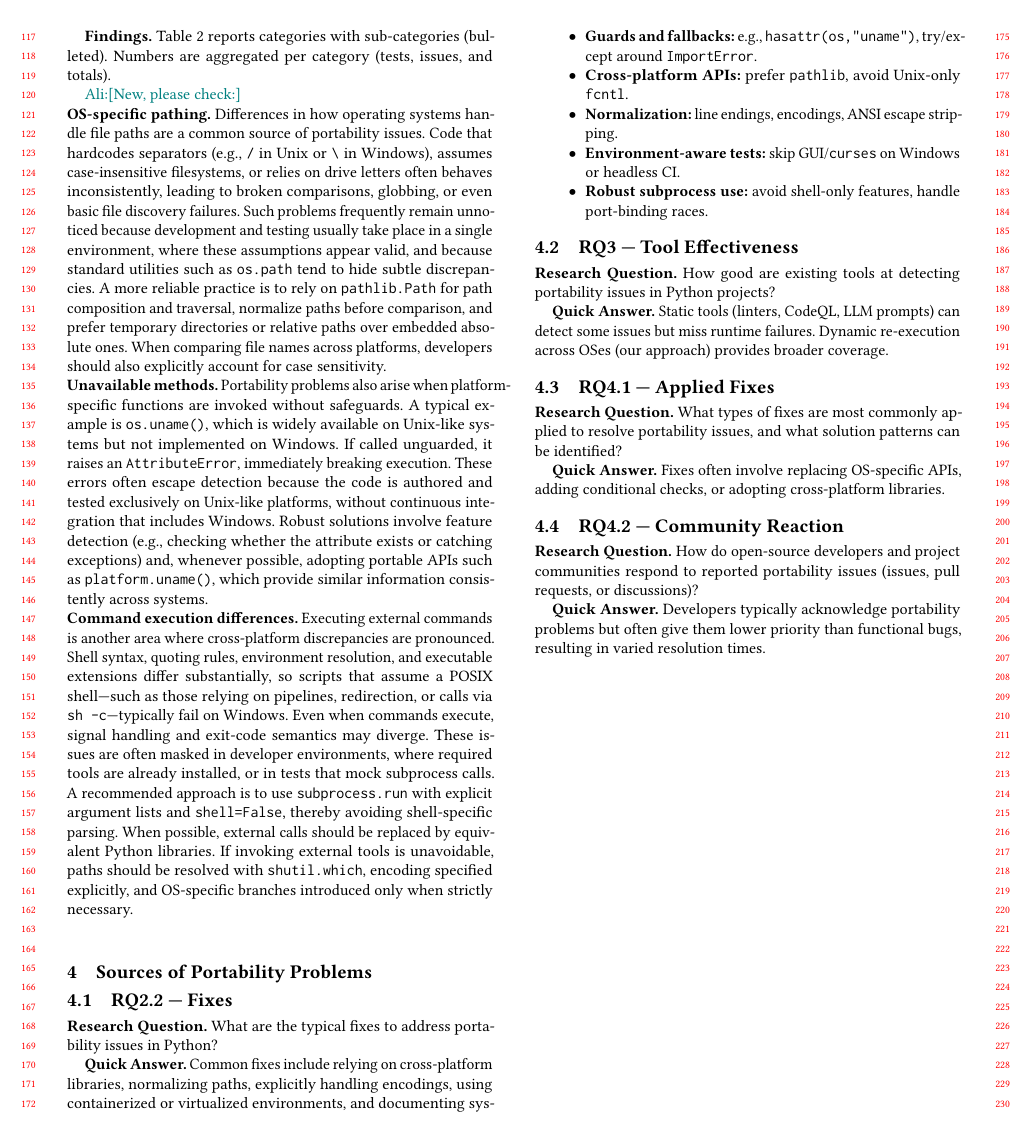
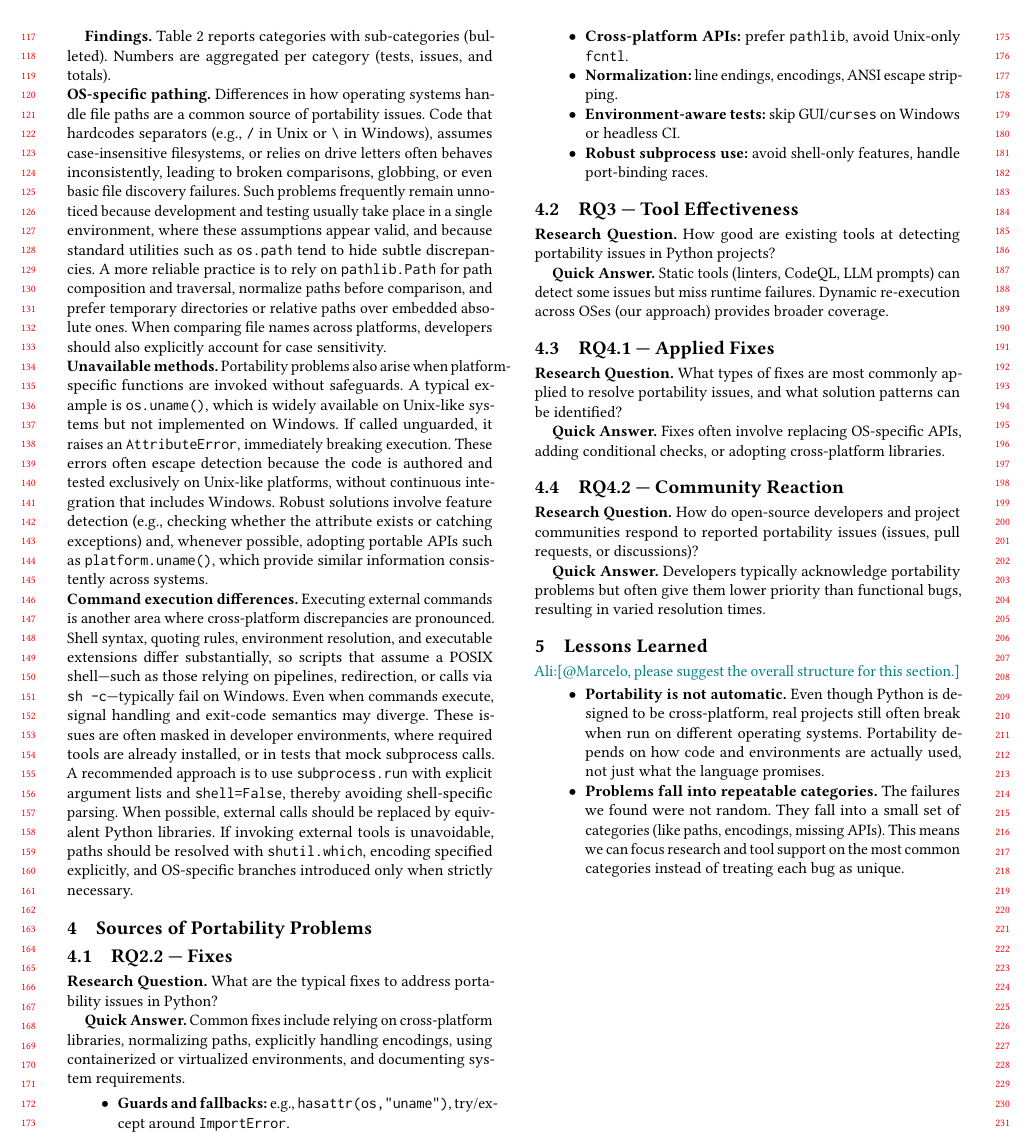
Before and after one commit to ncsu-swat/portability-issues-py, a LaTeX paper (paper/main.tex): part of page 2 of 3, cut so that both start at the same text. Compiled offline with pdfLaTeX.

Commit message:
Add lessons learned section

```diff
--- a/paper/main.tex
+++ b/paper/main.tex
@@ -189,8 +189,6 @@ Differences analyzed/categorized & 2{,}421 \\
 
 % ====================================================================
 
-\Ali{New, please check:}
-
 \noindent\textbf{OS-specific pathing.}
 Differences in how operating systems handle file paths are a common source of portability issues. Code that hardcodes separators (e.g., \texttt{/} in Unix or \texttt{\textbackslash} in Windows), assumes case-insensitive filesystems, or relies on drive letters often behaves inconsistently, leading to broken comparisons, globbing, or even basic file discovery failures. Such problems frequently remain unnoticed because development and testing usually take place in a single environment, where these assumptions appear valid, and because standard utilities such as \texttt{os.path} tend to hide subtle discrepancies. A more reliable practice is to rely on \texttt{pathlib.Path} for path composition and traversal, normalize paths before comparison, and prefer temporary directories or relative paths over embedded absolute ones. When comparing file names across platforms, developers should also explicitly account for case sensitivity.
 
@@ -231,9 +229,14 @@ Executing external commands is another area where cross-platform discrepancies a
 
 \textbf{Quick Answer.} Developers typically acknowledge portability problems but often give them lower priority than functional bugs, resulting in varied resolution times.
 
+\section{Lessons Learned}
+\label{sec:lessons}
 
+\Ali{@Marcelo, please suggest the overall structure for this section.}
 
-
-
+\begin{itemize}
+  \item \textbf{Portability is not automatic.} Even though Python is designed to be cross-platform, real projects still often break when run on different operating systems. Portability depends on how code and environments are actually used, not just what the language promises.
+  \item \textbf{Problems fall into repeatable categories.} The failures we found were not random. They fall into a small set of categories (like paths, encodings, missing APIs). This means we can focus research and tool support on the most common categories instead of treating each bug as unique.
+\end{itemize}
 
 \end{document}
```
